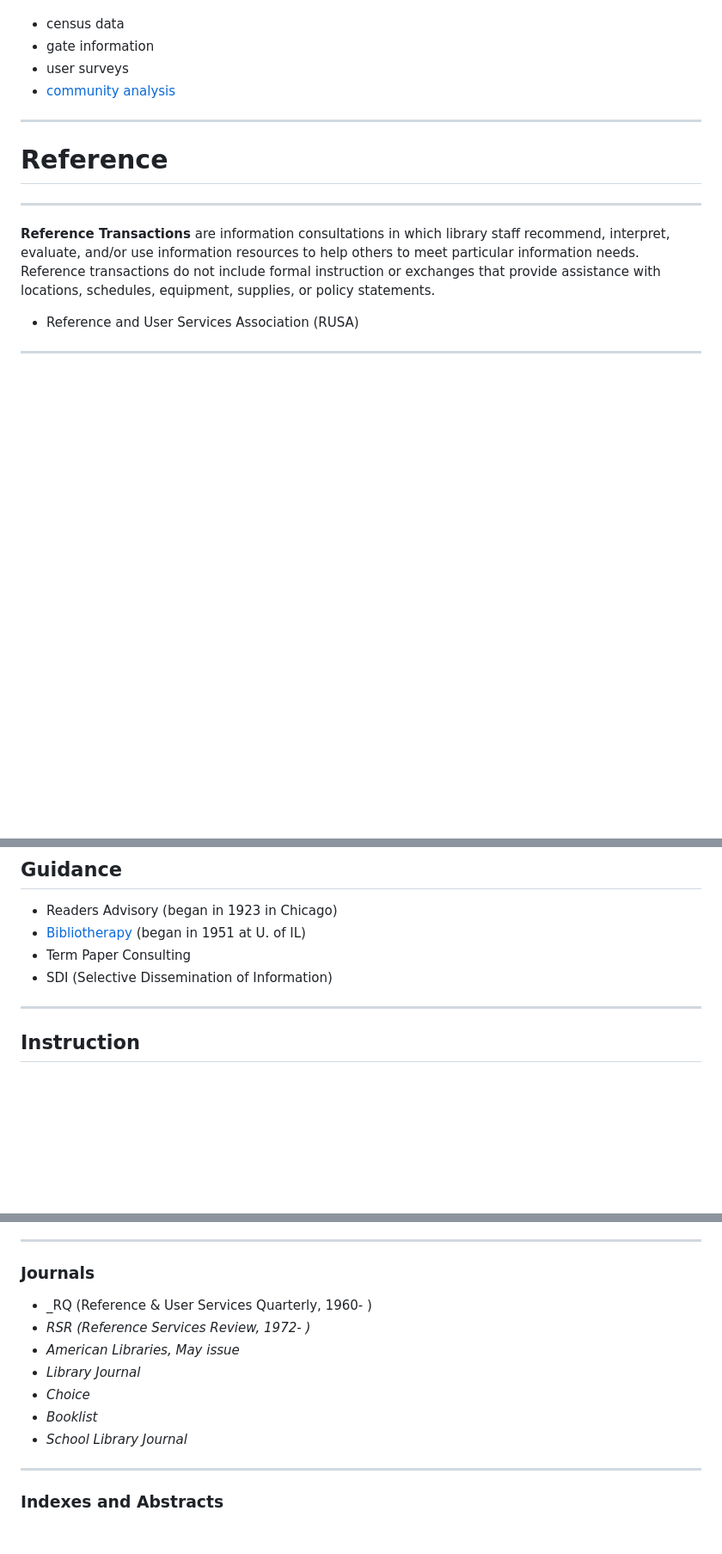
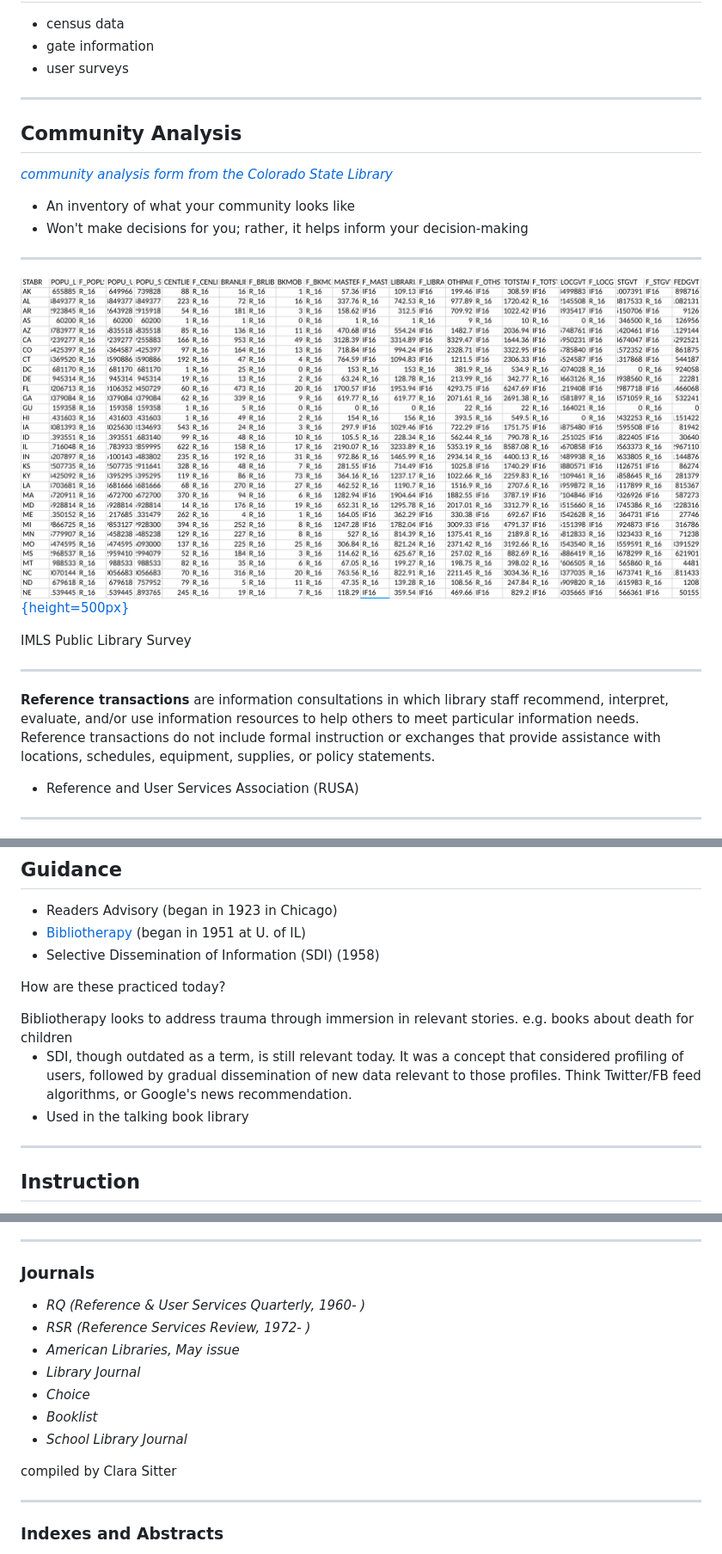
Before and after one commit to organisciak/User-Access-Services, a Markdown page: reference.md, 3 parts joined by grey strips. Shown at 86% size. GitHub-like rendering; pictures changed too: images/pls.png (added); blank space fills up the shorter version.

```diff
--- a/reference.md
+++ b/reference.md
@@ -1634,14 +1653,26 @@ Lisa Kropp - [Know Your Neighborhood: A Community Needs Assessment Primer](http:
 - census data
 - gate information
 - user surveys
-- [community analysis](https://www.lrs.org/public/ca_form.php)
----------
-
-# Reference
-
------
-
-__Reference Transactions__ are information consultations in which library staff recommend, interpret, evaluate, and/or use information resources to help others to meet particular information needs. Reference transactions do not include formal instruction or exchanges that provide assistance with locations, schedules, equipment, supplies, or policy statements.
+
+------
+
+## Community Analysis
+
+_[community analysis form from the Colorado State Library](https://www.lrs.org/public/ca_form.php)_
+
+- An inventory of what your community looks like
+- Won't make decisions for you; rather, it helps inform your decision-making
+
+-----
+
+
+[![IMLS Public Library Survey](images/pls.png){height=500px}](https://www.imls.gov/research-evaluation/data-collection/public-libraries-survey/explore-pls-data/about)
+
+IMLS Public Library Survey
+
+----
+
+__Reference transactions__ are information consultations in which library staff recommend, interpret, evaluate, and/or use information resources to help others to meet particular information needs. Reference transactions do not include formal instruction or exchanges that provide assistance with locations, schedules, equipment, supplies, or policy statements.
 
 - Reference and User Services Association (RUSA)
 
@@ -1693,8 +1724,16 @@ __What's notable here?__
 
 - Readers Advisory (began in 1923 in Chicago)
 - [Bibliotherapy](http://www.ala.org/tools/atoz/bibliotherapy) (began in 1951 at U. of IL)
-- Term Paper Consulting
-- SDI (Selective Dissemination of Information)
+- Selective Dissemination of Information (SDI)  (1958)
+
+How are these practiced today?
+
+<div class="notes">
+Bibliotherapy looks to address trauma through immersion in relevant stories. e.g. books about death for children
+
+- SDI, though outdated as a term, is still relevant today. It was a concept that considered profiling of users, followed by gradual dissemination of new data relevant to those profiles. Think Twitter/FB feed algorithms, or Google's news recommendation.
+- Used in the talking book library
+</div>
 
 -------
 
@@ -1814,7 +1853,7 @@ question... (Conducting the Reference Interview, Nilsen and Radford)
 
 ### Journals
 
-- _RQ (Reference & User Services Quarterly, 1960- )
+- _RQ (Reference & User Services Quarterly, 1960- )_
 - _RSR (Reference Services Review, 1972- )_
 - _American Libraries, May issue_
 - _Library Journal_
@@ -1822,6 +1861,8 @@ question... (Conducting the Reference Interview, Nilsen and Radford)
 - _Booklist_
 - _School Library Journal_
 
+compiled by Clara Sitter
+
 -------
 
 ### Indexes and Abstracts
```
Also changed, not shown: other parts of reference.md (+37 -18 lines), 06-assessment.md (+1 -1 lines), 07-reference.md (+62 -21 lines), 3 other files.
